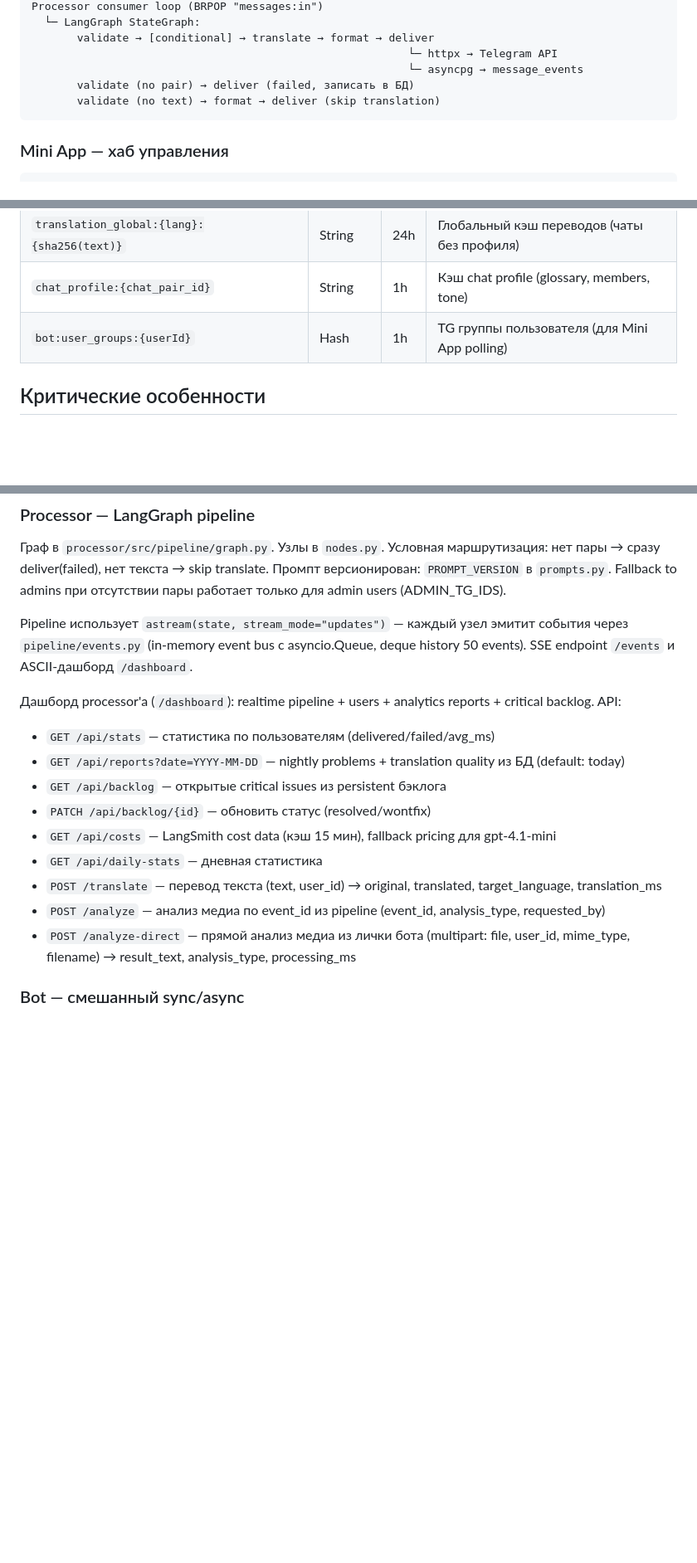
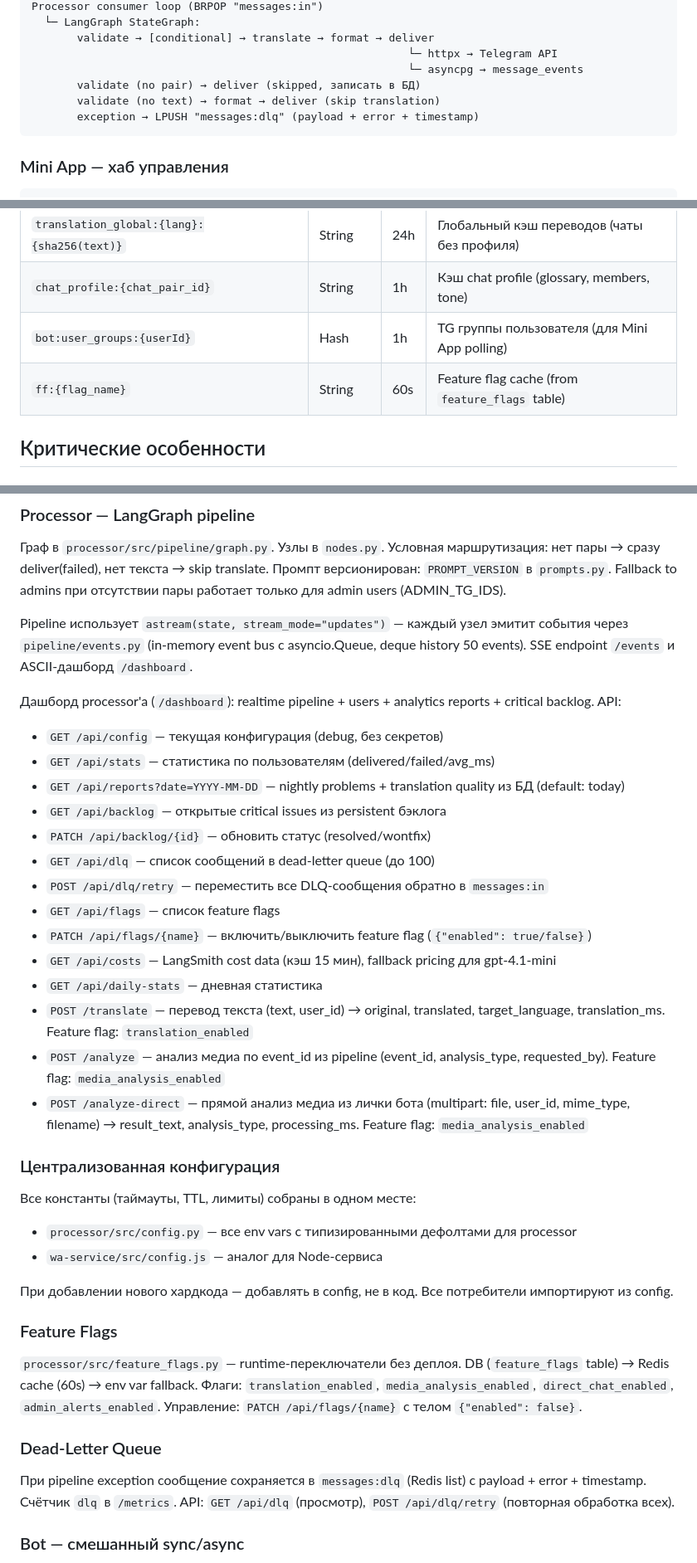
Before and after one commit to utkabotron/Bridge-v2, a Markdown page: CLAUDE.md, 3 parts joined by grey strips. Shown at 83% size. Rendered like a GitHub page; blank space fills up the shorter version.

Commit message:
docs: update CLAUDE.md and deploy skill with DLQ, feature flags, config, health checks

````diff
--- a/CLAUDE.md
+++ b/CLAUDE.md
@@ -110,8 +110,9 @@ Processor consumer loop (BRPOP "messages:in")
        validate → [conditional] → translate → format → deliver
                                                           └─ httpx → Telegram API
                                                           └─ asyncpg → message_events
-       validate (no pair) → deliver (failed, записать в БД)
+       validate (no pair) → deliver (skipped, записать в БД)
        validate (no text) → format → deliver (skip translation)
+       exception → LPUSH "messages:dlq" (payload + error + timestamp)
 ```
 
 ### Mini App — хаб управления
@@ -166,6 +170,7 @@ Processor и bot НЕ общаются напрямую — оба незави
 | `translation_global:{lang}:{sha256(text)}` | String | 24h | Глобальный кэш переводов (чаты без профиля) |
 | `chat_profile:{chat_pair_id}` | String | 1h | Кэш chat profile (glossary, members, tone) |
 | `bot:user_groups:{userId}` | Hash | 1h | TG группы пользователя (для Mini App polling) |
+| `ff:{flag_name}` | String | 60s | Feature flag cache (from `feature_flags` table) |
 
 ## Критические особенности
 
@@ -204,15 +209,35 @@ wa-service загружает медиа в S3/MinIO (`uploadMedia()`), клад
 Pipeline использует `astream(state, stream_mode="updates")` — каждый узел эмитит события через `pipeline/events.py` (in-memory event bus с asyncio.Queue, deque history 50 events). SSE endpoint `/events` и ASCII-дашборд `/dashboard`.
 
 Дашборд processor'а (`/dashboard`): realtime pipeline + users + analytics reports + critical backlog. API:
+- `GET /api/config` — текущая конфигурация (debug, без секретов)
 - `GET /api/stats` — статистика по пользователям (delivered/failed/avg_ms)
 - `GET /api/reports?date=YYYY-MM-DD` — nightly problems + translation quality из БД (default: today)
 - `GET /api/backlog` — открытые critical issues из persistent бэклога
 - `PATCH /api/backlog/{id}` — обновить статус (resolved/wontfix)
+- `GET /api/dlq` — список сообщений в dead-letter queue (до 100)
+- `POST /api/dlq/retry` — переместить все DLQ-сообщения обратно в `messages:in`
+- `GET /api/flags` — список feature flags
+- `PATCH /api/flags/{name}` — включить/выключить feature flag (`{"enabled": true/false}`)
 - `GET /api/costs` — LangSmith cost data (кэш 15 мин), fallback pricing для gpt-4.1-mini
 - `GET /api/daily-stats` — дневная статистика
-- `POST /translate` — перевод текста (text, user_id) → original, translated, target_language, translation_ms
-- `POST /analyze` — анализ медиа по event_id из pipeline (event_id, analysis_type, requested_by)
-- `POST /analyze-direct` — прямой анализ медиа из лички бота (multipart: file, user_id, mime_type, filename) → result_text, analysis_type, processing_ms
+- `POST /translate` — перевод текста (text, user_id) → original, translated, target_language, translation_ms. Feature flag: `translation_enabled`
+- `POST /analyze` — анализ медиа по event_id из pipeline (event_id, analysis_type, requested_by). Feature flag: `media_analysis_enabled`
+- `POST /analyze-direct` — прямой анализ медиа из лички бота (multipart: file, user_id, mime_type, filename) → result_text, analysis_type, processing_ms. Feature flag: `media_analysis_enabled`
+
+### Централизованная конфигурация
+Все константы (таймауты, TTL, лимиты) собраны в одном месте:
+- `processor/src/config.py` — все env vars с типизированными дефолтами для processor
+- `wa-service/src/config.js` — аналог для Node-сервиса
+
+При добавлении нового хардкода — добавлять в config, не в код. Все потребители импортируют из config.
+
+### Feature Flags
+`processor/src/feature_flags.py` — runtime-переключатели без деплоя. DB (`feature_flags` table) → Redis cache (60s) → env var fallback.
+Флаги: `translation_enabled`, `media_analysis_enabled`, `direct_chat_enabled`, `admin_alerts_enabled`.
+Управление: `PATCH /api/flags/{name}` с телом `{"enabled": false}`.
+
+### Dead-Letter Queue
+При pipeline exception сообщение сохраняется в `messages:dlq` (Redis list) с payload + error + timestamp. Счётчик `dlq` в `/metrics`. API: `GET /api/dlq` (просмотр), `POST /api/dlq/retry` (повторная обработка всех).
 
 ### Bot — смешанный sync/async
 python-telegram-bot в asyncio. Redis subscriber (`redis_sub.py`) — отдельный daemon thread. Коммуникация: `asyncio.run_coroutine_threadsafe(coro, bot_loop)`, где `bot_loop` захватывается в `main.py:post_init`.
````
Also changed, not shown: other parts of CLAUDE.md (+9 -2 lines), 1 other file.
